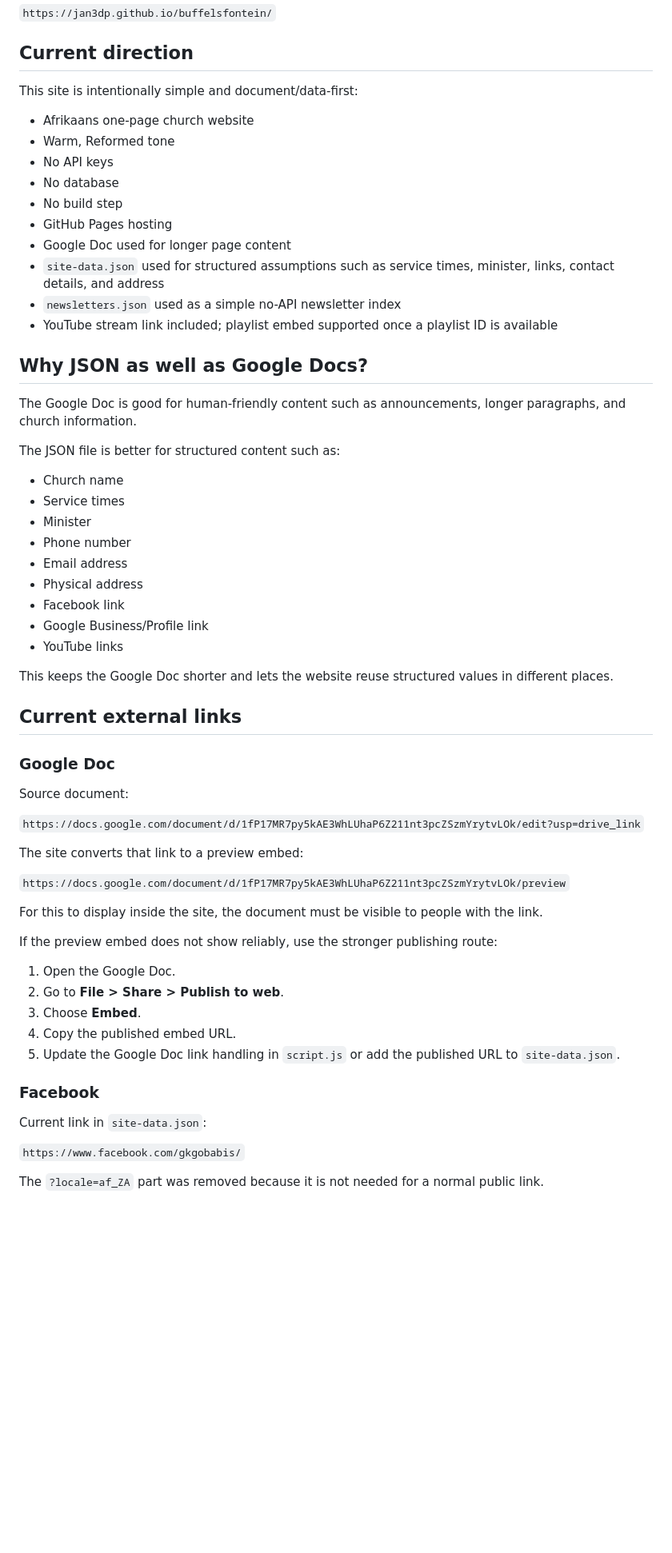
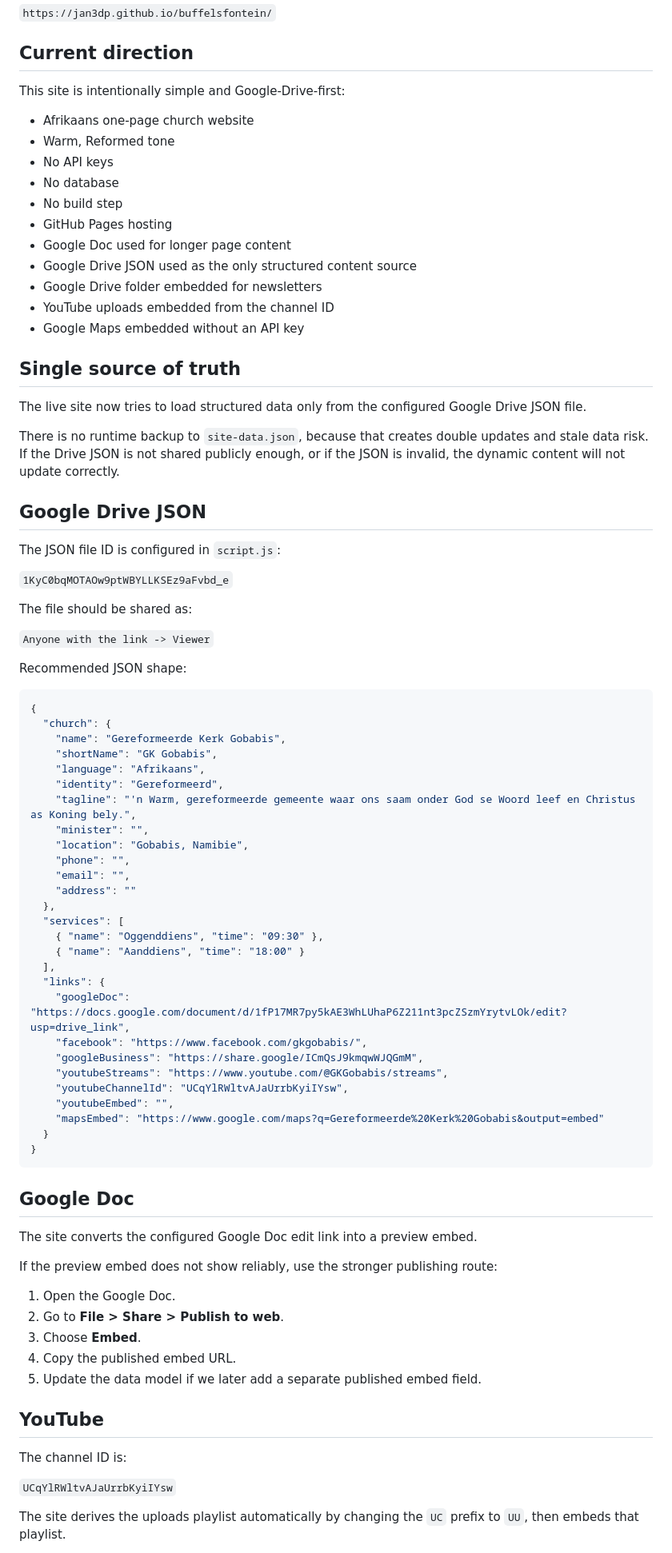
Before and after one commit to Jan3dp/buffelsfontein, a Markdown page: README.md, the part around one of its changes. Shown at 80% size. Drawn GitHub-style; blank space fills up the shorter version.

Commit message:
Document Drive-only JSON and maps setup

````diff
--- a/README.md
+++ b/README.md
@@ -8,7 +8,7 @@ Live site, once GitHub Pages has deployed:
 
 ## Current direction
 
-This site is intentionally simple and document/data-first:
+This site is intentionally simple and Google-Drive-first:
 
 - Afrikaans one-page church website
 - Warm, Reformed tone
@@ -17,41 +17,62 @@ This site is intentionally simple and document/data-first:
 - No build step
 - GitHub Pages hosting
 - Google Doc used for longer page content
-- `site-data.json` used for structured assumptions such as service times, minister, links, contact details, and address
-- `newsletters.json` used as a simple no-API newsletter index
-- YouTube stream link included; playlist embed supported once a playlist ID is available
+- Google Drive JSON used as the only structured content source
+- Google Drive folder embedded for newsletters
+- YouTube uploads embedded from the channel ID
+- Google Maps embedded without an API key
 
-## Why JSON as well as Google Docs?
+## Single source of truth
 
-The Google Doc is good for human-friendly content such as announcements, longer paragraphs, and church information.
+The live site now tries to load structured data only from the configured Google Drive JSON file.
 
-The JSON file is better for structured content such as:
+There is no runtime backup to `site-data.json`, because that creates double updates and stale data risk. If the Drive JSON is not shared publicly enough, or if the JSON is invalid, the dynamic content will not update correctly.
 
-- Church name
-- Service times
-- Minister
-- Phone number
-- Email address
-- Physical address
-- Facebook link
-- Google Business/Profile link
-- YouTube links
+## Google Drive JSON
 
-This keeps the Google Doc shorter and lets the website reuse structured values in different places.
+The JSON file ID is configured in `script.js`:
 
-## Current external links
+`1KyC0bqMOTAOw9ptWBYLLKSEz9aFvbd_e`
 
-### Google Doc
+The file should be shared as:
 
-Source document:
+`Anyone with the link -> Viewer`
 
-`https://docs.google.com/document/d/1fP17MR7py5kAE3WhLUhaP6Z211nt3pcZSzmYrytvLOk/edit?usp=drive_link`
+Recommended JSON shape:
 
-The site converts that link to a preview embed:
+```json
+{
+  "church": {
+    "name": "Gereformeerde Kerk Gobabis",
+    "shortName": "GK Gobabis",
+    "language": "Afrikaans",
+    "identity": "Gereformeerd",
+    "tagline": "'n Warm, gereformeerde gemeente waar ons saam onder God se Woord leef en Christus as Koning bely.",
+    "minister": "",
+    "location": "Gobabis, Namibie",
+    "phone": "",
+    "email": "",
+    "address": ""
+  },
+  "services": [
+    { "name": "Oggenddiens", "time": "09:30" },
+    { "name": "Aanddiens", "time": "18:00" }
+  ],
+  "links": {
+    "googleDoc": "https://docs.google.com/document/d/1fP17MR7py5kAE3WhLUhaP6Z211nt3pcZSzmYrytvLOk/edit?usp=drive_link",
+    "facebook": "https://www.facebook.com/gkgobabis/",
+    "googleBusiness": "https://share.google/ICmQsJ9kmqwWJQGmM",
+    "youtubeStreams": "https://www.youtube.com/@GKGobabis/streams",
+    "youtubeChannelId": "UCqYlRWltvAJaUrrbKyiIYsw",
+    "youtubeEmbed": "",
+    "mapsEmbed": "https://www.google.com/maps?q=Gereformeerde%20Kerk%20Gobabis&output=embed"
+  }
+}
+```
 
-`https://docs.google.com/document/d/1fP17MR7py5kAE3WhLUhaP6Z211nt3pcZSzmYrytvLOk/preview`
+## Google Doc
 
-For this to display inside the site, the document must be visible to people with the link.
+The site converts the configured Google Doc edit link into a preview embed.
 
 If the preview embed does not show reliably, use the stronger publishing route:
 
@@ -59,13 +80,13 @@ If the preview embed does not show reliably, use the stronger publishing route:
 2. Go to **File > Share > Publish to web**.
 3. Choose **Embed**.
 4. Copy the published embed URL.
-5. Update the Google Doc link handling in `script.js` or add the published URL to `site-data.json`.
+5. Update the data model if we later add a separate published embed field.
 
-### Facebook
+## YouTube
 
-Current link in `site-data.json`:
+The channel ID is:
 
-`https://www.facebook.com/gkgobabis/`
+`UCqYlRWltvAJaUrrbKyiIYsw`
 
-The `?locale=af_ZA` part was removed because it is not needed for a normal public link.
+The site derives the uploads playlist automatically by changing the `UC` prefix to `UU`, then embeds that playlist.
 
````
Also changed, not shown: other parts of README.md (+11 -46 lines).
